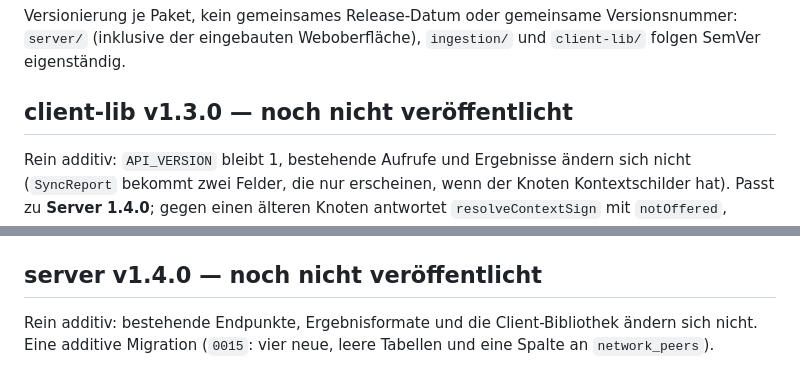
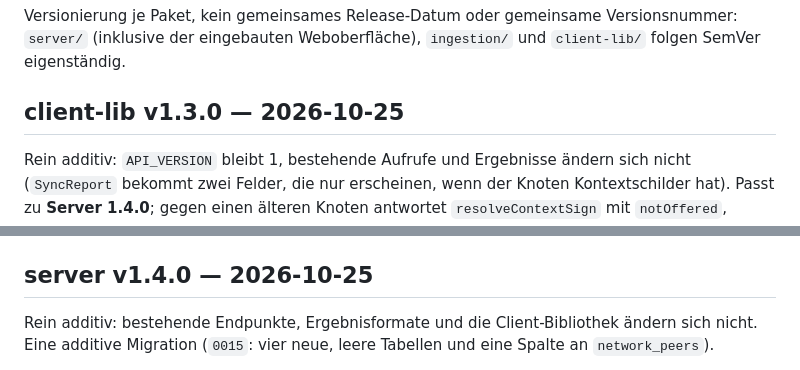
Before and after one commit to Romsmo/Trafficnetwork, a Markdown page: CHANGELOG.md, 2 parts joined by grey strips. Drawn GitHub-style.

Commit message:
CHANGELOG: dates of server 1.4.0 and client-lib 1.3.0
Co-Authored-By: Claude Sonnet 5.5 <noreply@anthropic.com>

```diff
--- a/CHANGELOG.md
+++ b/CHANGELOG.md
@@ -2,7 +2,7 @@
 
 Versionierung je Paket, kein gemeinsames Release-Datum oder gemeinsame Versionsnummer: `server/` (inklusive der eingebauten Weboberfläche), `ingestion/` und `client-lib/` folgen SemVer eigenständig.
 
-## client-lib v1.3.0 — noch nicht veröffentlicht
+## client-lib v1.3.0 — 2026-10-25
 
 Rein additiv: `API_VERSION` bleibt 1, bestehende Aufrufe und Ergebnisse ändern sich nicht (`SyncReport` bekommt zwei Felder, die nur erscheinen, wenn der Knoten Kontextschilder hat). Passt zu **Server 1.4.0**; gegen einen älteren Knoten antwortet `resolveContextSign` mit `notOffered`, `getContextSigns` mit einer leeren Liste und `covered: false`.
 
@@ -12,7 +12,7 @@ Rein additiv: `API_VERSION` bleibt 1, bestehende Aufrufe und Ergebnisse ändern
 - **Testvektoren:** `client-lib/fixtures/context-sign-vectors.json` (42 Fälle, beide Richtungen, letzter Meter, Mitternachtsfenster, beide Zeitumstellungen, abgelaufen/strittig/unbestätigt, leerer Bestand) aus einer unabhängigen JavaScript-Referenz (`make-context-sign-vectors.mjs`); der Rust-Kern prüft sie, die App führt dieselbe Datei aus. Konformanz-Szenarien (Python/Node/Web/Kotlin/Swift/Dart) mit unabhängiger Signaturprüfung im Mock-Server.
 - Doku: `client-lib/docs/api.md` („Context signs“), `integration-flutter.md`.
 
-## server v1.4.0 — noch nicht veröffentlicht
+## server v1.4.0 — 2026-10-25
 
 Rein additiv: bestehende Endpunkte, Ergebnisformate und die Client-Bibliothek ändern sich nicht. Eine additive Migration (`0015`: vier neue, leere Tabellen und eine Spalte an `network_peers`).
 
```
